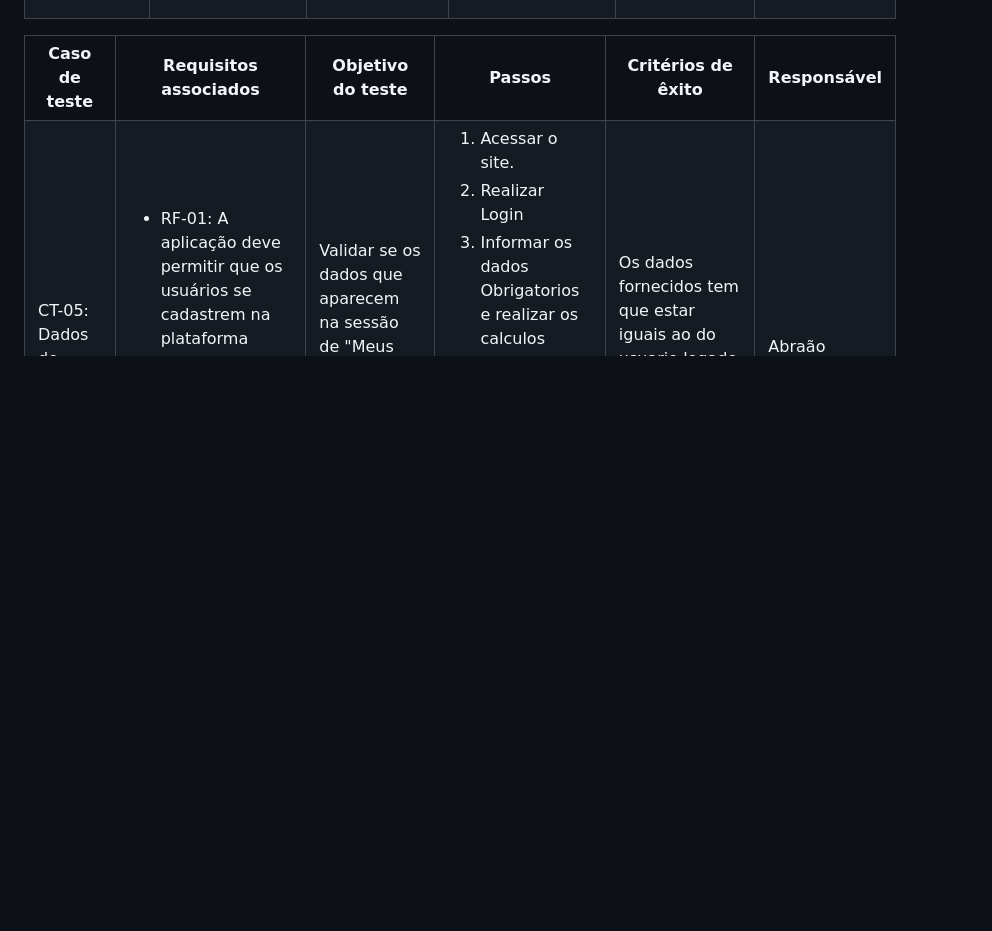
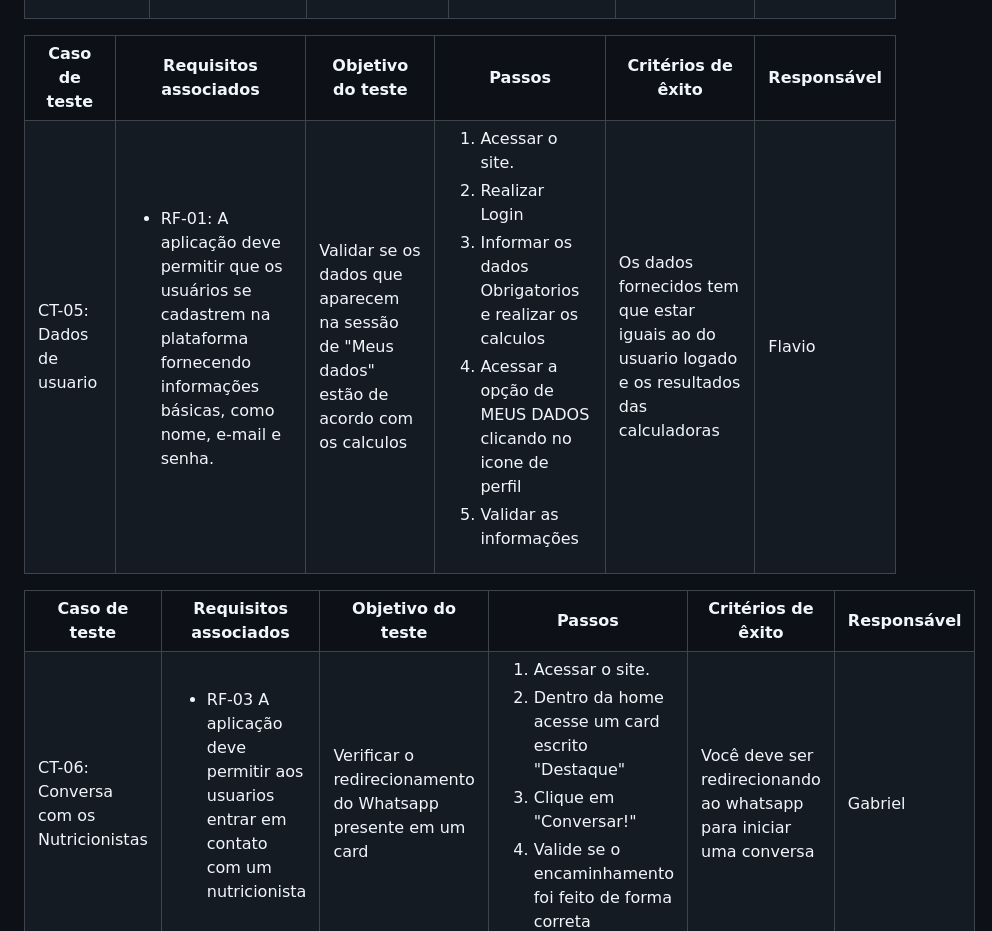
Before and after one commit to ICEI-PUC-Minas-PMV-ADS/pmv-ads-2023-2-e1-proj-web-t2-g3-nutrilife, a Markdown page: documentos/07-Plano de Testes de Software.md, the part around the change. Rendered like a GitHub page; blank space fills up the shorter version.

```diff
--- a/documentos/07-Plano de Testes de Software.md
+++ b/documentos/07-Plano de Testes de Software.md
@@ -162,6 +162,36 @@ Os testes funcionais a serem realizados na aplicação são descritos a seguir.
    </ol>
    </td>
   <td>Os dados fornecidos tem que estar iguais ao do usuario logado e os resultados das calculadoras</td>
-  <td>Abraão</td>
+  <td>Flavio</td>
  </tr>
 </table>
+
+<table>
+ <tr>
+  <th>Caso de teste</th>
+  <th>Requisitos associados</th>
+  <th>Objetivo do teste</th>
+  <th>Passos</th>
+  <th>Critérios de êxito</th>
+  <th>Responsável</th>
+ </tr>
+ <tr>
+  <td> CT-06: Conversa com os Nutricionistas</td>
+  <td>
+   <ul>
+    <li>RF-03	A aplicação deve permitir aos usuarios entrar em contato com um nutricionista</li>
+   </ul>
+  </td>
+  <td>Verificar o redirecionamento do Whatsapp presente em um card</td>
+  <td>
+   <ol>
+    <li>Acessar o site.</li>
+    <li>Dentro da home acesse um card escrito "Destaque"</li>
+    <li>Clique em "Conversar!"</li>
+    <li> Valide se o encaminhamento foi feito de forma correta </li>
+   </ol>
+   </td>
+  <td>Você deve ser redirecionando ao whatsapp para iniciar uma conversa</td>
+  <td>Gabriel</td>
+ </tr>
+</table>
```
